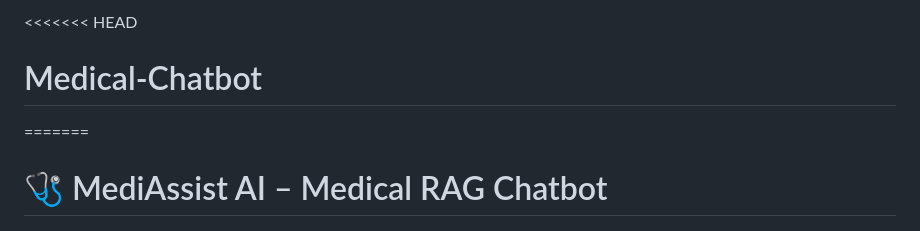
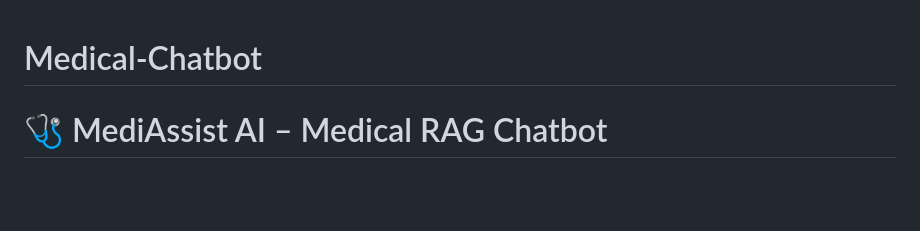
Before and after one commit to DharunKumar-V/Medical-Rag-Chatbot, a Markdown page: README.md, the part around the change. Drawn GitHub-style; blank space fills up the shorter version.

```diff
--- a/README.md
+++ b/README.md
@@ -1,6 +1,6 @@
-<<<<<<< HEAD
+
 # Medical-Chatbot
-=======
+
 # 🩺 MediAssist AI – Medical RAG Chatbot
 
 ![Python](https://img.shields.io/badge/Python-3.10+-blue)
```
